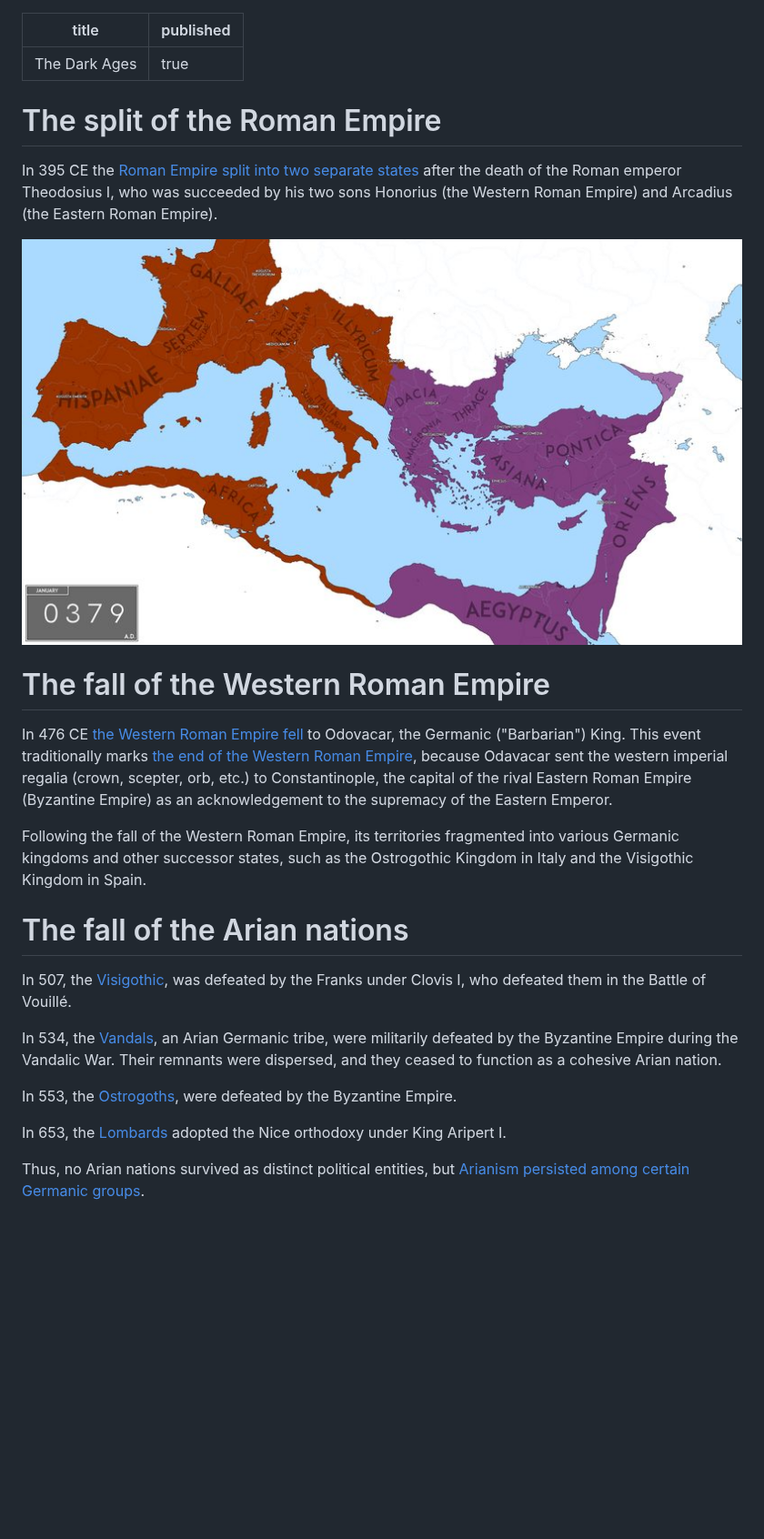
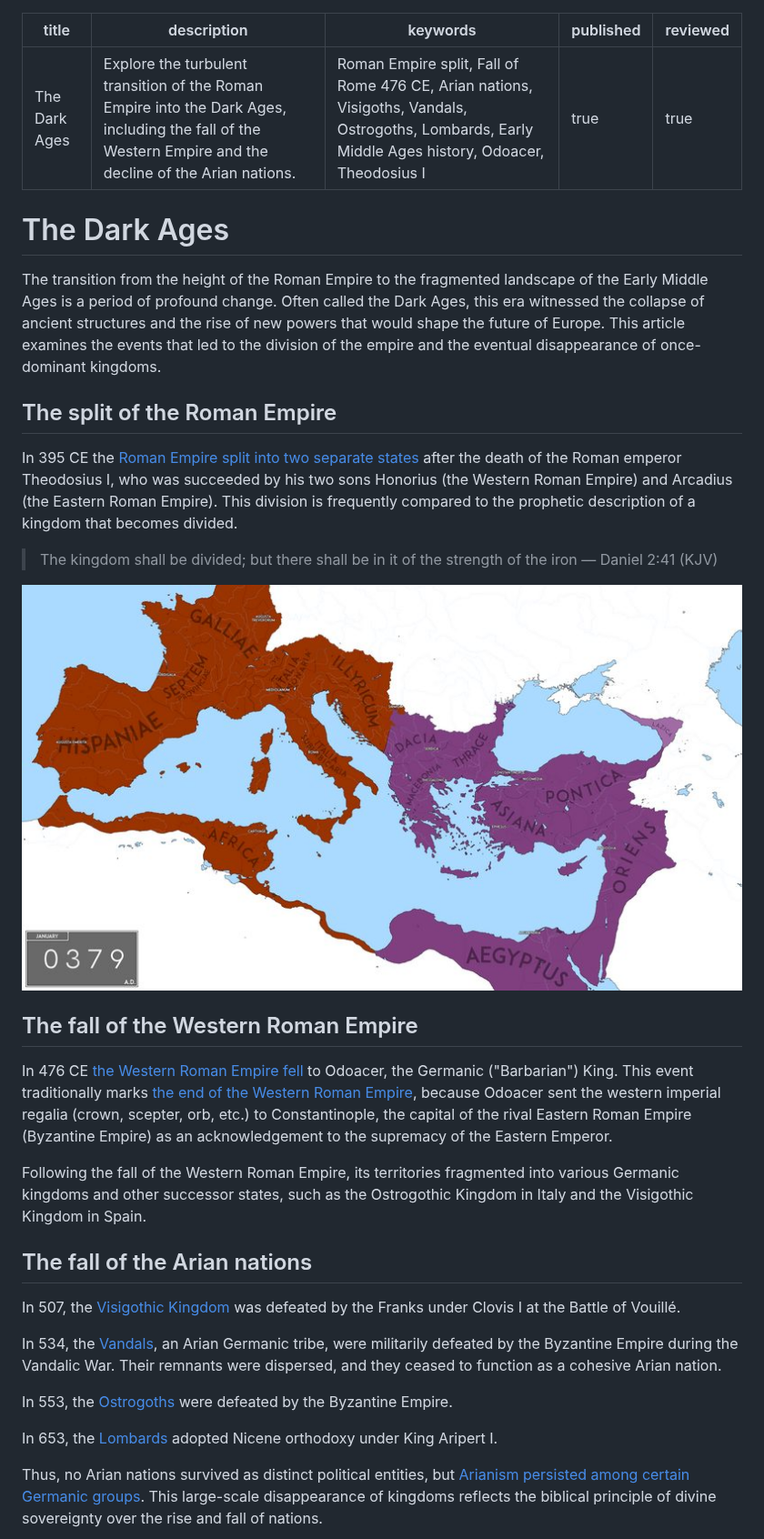
Before and after one commit to life-and-dev/church, a Markdown page: evolution/dark-ages.draft.md, the part around one of its changes. Shown at 91% size. Drawn GitHub-style; blank space fills up the shorter version.

Commit message:
Standardize Dark Ages article structure and enhance accuracy
This update normalizes the article's layout with a curiosity-triggering introduction and a summary conclusion that links back to main sections. Historical facts were verified and augmented with scriptural evidence to align with the theological context of the Arian nations' decline. The term 'Dark Ages' was contextualized with a historiographical defense to address modern academic critiques while maintaining objectivity. Image naming and metadata were also updated for better SEO and accessibility.

Co-authored-by: life-and-dev <238446539+life-and-dev@users.noreply.github.com>

```diff
--- a/evolution/dark-ages.draft.md
+++ b/evolution/dark-ages.draft.md
@@ -1,21 +1,30 @@
 ---
 title: The Dark Ages
+description: Explore the turbulent transition of the Roman Empire into the Dark Ages, including the fall of the Western Empire and the decline of the Arian nations.
+keywords: Roman Empire split, Fall of Rome 476 CE, Arian nations, Visigoths, Vandals, Ostrogoths, Lombards, Early Middle Ages history, Odoacer, Theodosius I
 published: true
+reviewed: true
 ---
 
-# The split of the Roman Empire
+# The Dark Ages
 
-In 395 CE the [Roman Empire split into two separate states](https://study.com/academy/lesson/the-division-of-rome-into-eastern-and-western-empires.html) after the death of the Roman emperor Theodosius I, who was succeeded by his two sons Honorius (the Western Roman Empire) and Arcadius (the Eastern Roman Empire).
+The transition from the height of the Roman Empire to the fragmented landscape of the Early Middle Ages is a period of profound change. Often called the Dark Ages, this era witnessed the collapse of ancient structures and the rise of new powers that would shape the future of Europe. This article examines the events that led to the division of the empire and the eventual disappearance of once-dominant kingdoms.
 
-![Roman Empire Split](roman_empires.jpg)
+## The split of the Roman Empire
 
-# The fall of the Western Roman Empire
+In 395 CE the [Roman Empire split into two separate states](https://study.com/academy/lesson/the-division-of-rome-into-eastern-and-western-empires.html) after the death of the Roman emperor Theodosius I, who was succeeded by his two sons Honorius (the Western Roman Empire) and Arcadius (the Eastern Roman Empire). This division is frequently compared to the prophetic description of a kingdom that becomes divided.
 
-In 476 CE [the Western Roman Empire fell](https://en.wikipedia.org/wiki/Deposition_of_Romulus_Augustus) to Odovacar, the Germanic ("Barbarian") King. This event traditionally marks [the end of the Western Roman Empire](https://dlab.epfl.ch/wikispeedia/wpcd/wp/r/Romulus_Augustus.htm), because Odavacar sent the western imperial regalia (crown, scepter, orb, etc.) to Constantinople, the capital of the rival Eastern Roman Empire (Byzantine Empire) as an acknowledgement to the supremacy of the Eastern Emperor.
+> The kingdom shall be divided; but there shall be in it of the strength of the iron — Daniel 2:41 (KJV)
+
+![Map showing the split of the Roman Empire into Western and Eastern states in 395 CE](dark-ages.roman-empires.jpg)
+
+## The fall of the Western Roman Empire
+
+In 476 CE [the Western Roman Empire fell](https://en.wikipedia.org/wiki/Deposition_of_Romulus_Augustus) to Odoacer, the Germanic ("Barbarian") King. This event traditionally marks [the end of the Western Roman Empire](https://dlab.epfl.ch/wikispeedia/wpcd/wp/r/Romulus_Augustus.htm), because Odoacer sent the western imperial regalia (crown, scepter, orb, etc.) to Constantinople, the capital of the rival Eastern Roman Empire (Byzantine Empire) as an acknowledgement to the supremacy of the Eastern Emperor.
 
 Following the fall of the Western Roman Empire, its territories fragmented into various Germanic kingdoms and other successor states, such as the Ostrogothic Kingdom in Italy and the Visigothic Kingdom in Spain.
 
-# The fall of the Arian nations
+## The fall of the Arian nations
 
-In 507, the [Visigothic](https://en.wikipedia.org/wiki/Visigoths), was defeated by the Franks under Clovis I, who defeated them in the Battle of Vouillé.
+In 507, the [Visigothic Kingdom](https://en.wikipedia.org/wiki/Visigoths) was defeated by the Franks under Clovis I at the Battle of Vouillé.
 
@@ -23,7 +32,7 @@ In 534, the [Vandals](https://en.wikipedia.org/wiki/Arianism), an Arian Germanic
 
-In 553, the [Ostrogoths](https://en.wikipedia.org/wiki/Ostrogoths), were defeated by the Byzantine Empire.
+In 553, the [Ostrogoths](https://en.wikipedia.org/wiki/Ostrogoths) were defeated by the Byzantine Empire.
 
-In 653, the [Lombards](https://en.wikipedia.org/wiki/Arianism) adopted the Nice orthodoxy under King Aripert I.
+In 653, the [Lombards](https://en.wikipedia.org/wiki/Lombards) adopted Nicene orthodoxy under King Aripert I.
 
-Thus, no Arian nations survived as distinct political entities, but [Arianism persisted among certain Germanic groups](https://en.wikipedia.org/wiki/Arianism).
+Thus, no Arian nations survived as distinct political entities, but [Arianism persisted among certain Germanic groups](https://en.wikipedia.org/wiki/Arianism). This large-scale disappearance of kingdoms reflects the biblical principle of divine sovereignty over the rise and fall of nations.
 
```
Also changed, not shown: other parts of evolution/dark-ages.draft.md (+12 -2 lines), evolution/dark-ages.arian-empires.jpg (renamed from evolution/arian_empires.jpg), evolution/dark-ages.roman-empires.jpg (renamed from evolution/roman_empires.jpg).
